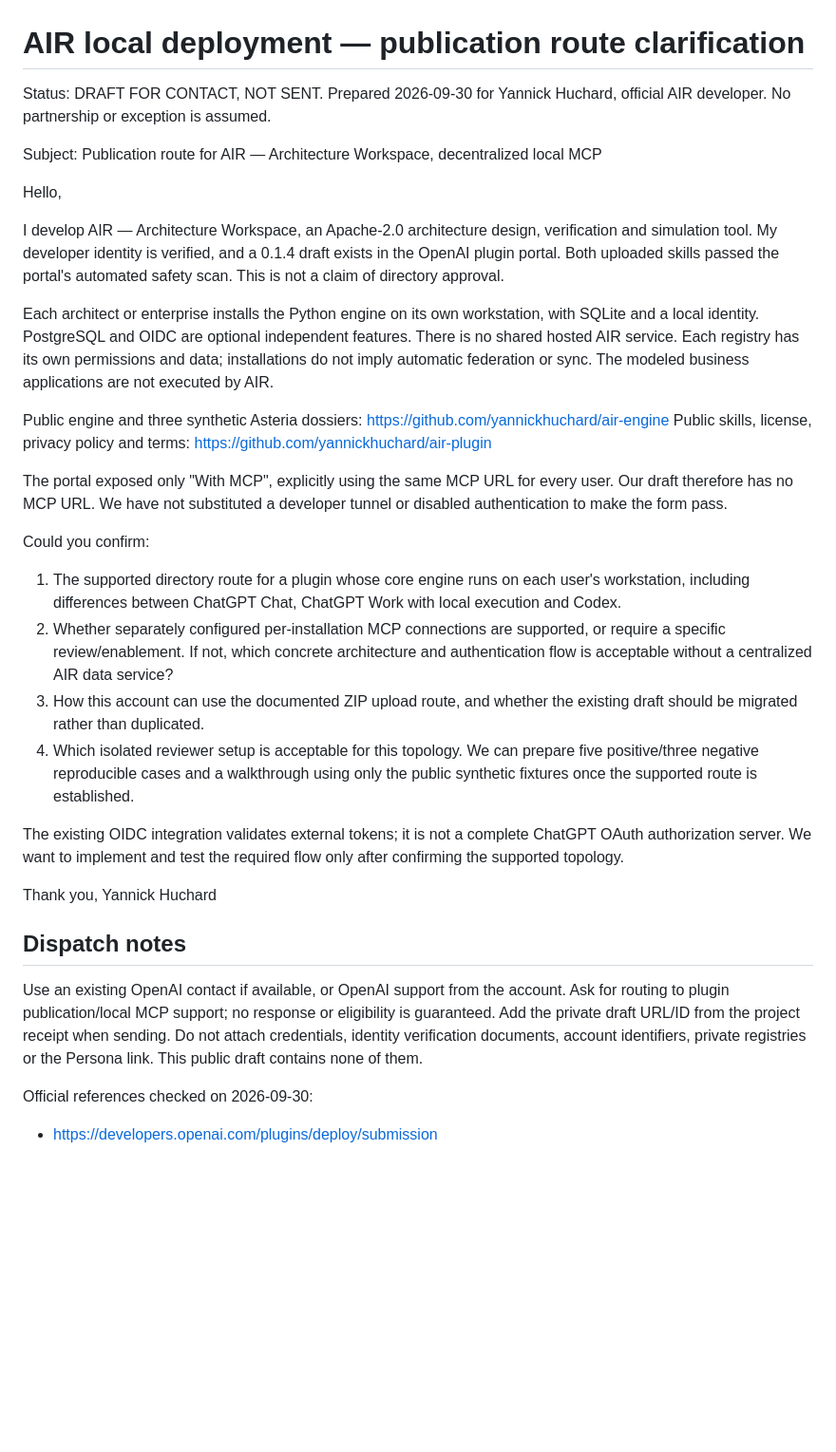
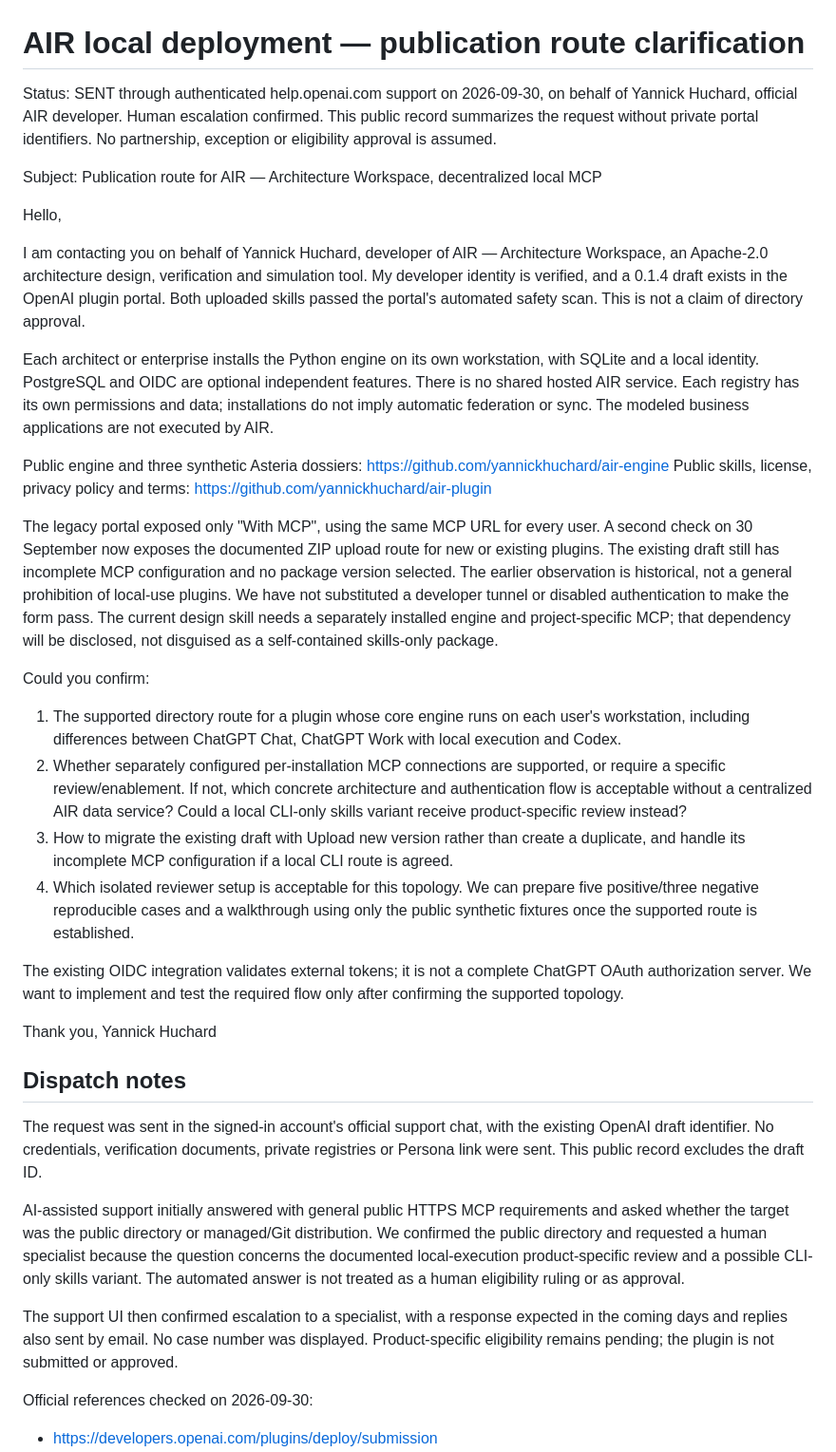
Before and after one commit to yannickhuchard/air-plugin, a Markdown page: submission/openai-clarification.md, the part around the change. Shown at 95% size. Rendered like a GitHub page; blank space fills up the shorter version.

```diff
--- a/submission/openai-clarification.md
+++ b/submission/openai-clarification.md
@@ -1,13 +1,16 @@
 # AIR local deployment — publication route clarification
 
-Status: DRAFT FOR CONTACT, NOT SENT. Prepared 2026-09-30 for Yannick Huchard,
-official AIR developer. No partnership or exception is assumed.
+Status: SENT through authenticated help.openai.com support on 2026-09-30,
+on behalf of Yannick Huchard, official AIR developer. Human escalation confirmed.
+This public record summarizes the request without private portal identifiers.
+No partnership, exception or eligibility approval is assumed.
 
 Subject: Publication route for AIR — Architecture Workspace, decentralized local MCP
 
 Hello,
 
-I develop AIR — Architecture Workspace, an Apache-2.0 architecture design,
+I am contacting you on behalf of Yannick Huchard, developer of AIR — Architecture
+Workspace, an Apache-2.0 architecture design,
 verification and simulation tool. My developer identity is verified, and a 0.1.4
 draft exists in the OpenAI plugin portal. Both uploaded skills passed the portal's
 automated safety scan. This is not a claim of directory approval.
@@ -23,9 +26,14 @@ https://github.com/yannickhuchard/air-engine
 Public skills, license, privacy policy and terms:
 https://github.com/yannickhuchard/air-plugin
 
-The portal exposed only "With MCP", explicitly using the same MCP URL for every
-user. Our draft therefore has no MCP URL. We have not substituted a developer
-tunnel or disabled authentication to make the form pass.
+The legacy portal exposed only "With MCP", using the same MCP URL for every user.
+A second check on 30 September now exposes the documented ZIP upload route for
+new or existing plugins. The existing draft still has incomplete MCP configuration
+and no package version selected. The earlier observation is historical, not a
+general prohibition of local-use plugins. We have not substituted a developer
+tunnel or disabled authentication to make the form pass. The current design skill
+needs a separately installed engine and project-specific MCP; that dependency
+will be disclosed, not disguised as a self-contained skills-only package.
 
 Could you confirm:
 
@@ -35,8 +43,10 @@ Could you confirm:
 2. Whether separately configured per-installation MCP connections are supported,
    or require a specific review/enablement. If not, which concrete architecture
    and authentication flow is acceptable without a centralized AIR data service?
-3. How this account can use the documented ZIP upload route, and whether the
-   existing draft should be migrated rather than duplicated.
+   Could a local CLI-only skills variant receive product-specific review instead?
+3. How to migrate the existing draft with Upload new version rather than create
+   a duplicate, and handle its incomplete MCP configuration if a local CLI route
+   is agreed.
 4. Which isolated reviewer setup is acceptable for this topology. We can prepare
    five positive/three negative reproducible cases and a walkthrough using only
    the public synthetic fixtures once the supported route is established.
@@ -50,11 +60,20 @@ Yannick Huchard
 
 ## Dispatch notes
 
-Use an existing OpenAI contact if available, or OpenAI support from the account.
-Ask for routing to plugin publication/local MCP support; no response or eligibility
-is guaranteed. Add the private draft URL/ID from the project receipt when sending.
-Do not attach credentials, identity verification documents, account identifiers,
-private registries or the Persona link. This public draft contains none of them.
+The request was sent in the signed-in account's official support chat, with the
+existing OpenAI draft identifier. No credentials, verification documents, private
+registries or Persona link were sent. This public record excludes the draft ID.
+
+AI-assisted support initially answered with general public HTTPS MCP requirements
+and asked whether the target was the public directory or managed/Git distribution.
+We confirmed the public directory and requested a human specialist because the
+question concerns the documented local-execution product-specific review and a
+possible CLI-only skills variant. The automated answer is not treated as a human
+eligibility ruling or as approval.
+
+The support UI then confirmed escalation to a specialist, with a response expected
+in the coming days and replies also sent by email. No case number was displayed.
+Product-specific eligibility remains pending; the plugin is not submitted or approved.
 
 Official references checked on 2026-09-30:
 - https://developers.openai.com/plugins/deploy/submission
```
Also changed, not shown: DISTRIBUTION.md (+9 -4 lines), submission/README.md (+10 -5 lines).
